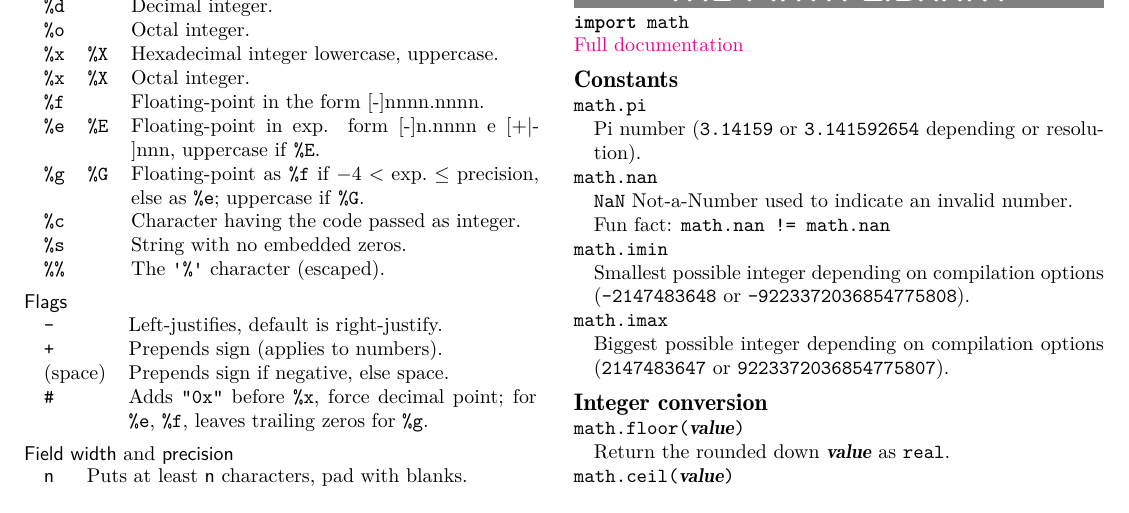
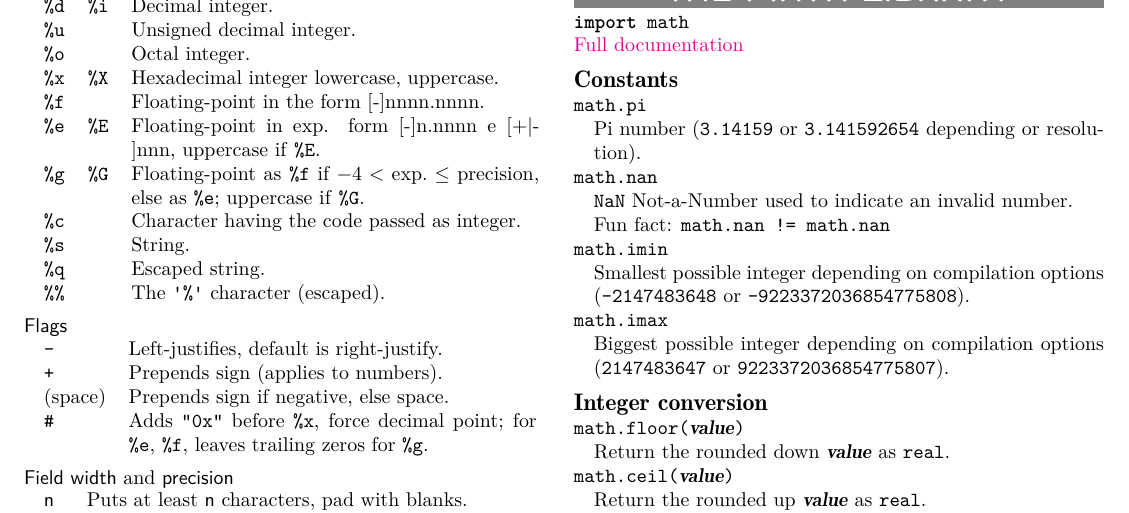
Before and after one commit to berry-lang/berry_doc, a LaTeX thesis (en_short/index.tex, which reads en_short/library.tex): part of page 5 of 7, cut so that both start at the same text. Compiled offline with XeLaTeX.

Commit message:
Berry update short manual, fixed string formats, adding %q

```diff
--- a/en_short/library.tex
+++ b/en_short/library.tex
@@ -286,16 +286,17 @@ Returns a formatted string. The pattern starting with \texttt{'\%'} in the forma
 
 \hangpar \textsf{Types}\\
 \begin{tabular}{@{}llp{0.77\columnwidth}}
-    \texttt{\%d} & & Decimal integer. \\
+    \texttt{\%d} & \texttt{\%i} & Decimal integer. \\
+    \texttt{\%u} & & Unsigned decimal integer. \\
     \texttt{\%o} & & Octal integer. \\
     \texttt{\%x} & \texttt{\%X} & Hexadecimal integer lowercase, uppercase. \\
-    \texttt{\%x} & \texttt{\%X} & Octal integer. \\
     \texttt{\%f} & & Floating-point in the form [-]nnnn.nnnn. \\
     \texttt{\%e} & \texttt{\%E} & Floating-point in exp. form [-]n.nnnn e [+|-]nnn,
     uppercase if \texttt{\%E}. \\
     \texttt{\%g} & \texttt{\%G} & Floating-point as \texttt{\%f} if $-4<\rm{exp.}\leq precision$, else as \texttt{\%e}; uppercase if \texttt{\%G}. \\
     \texttt{\%c} & & Character having the code passed as integer. \\
-    \texttt{\%s} & & String with no embedded zeros. \\
+    \texttt{\%s} & & String. \\
+    \texttt{\%q} & & Escaped string. \\
     \texttt{\%\%} & & The \texttt{'\%'} character (escaped). \\
 \end{tabular}\\
 
```
Also changed, not shown: en_short/index.pdf, en_short/library.tex (6 more changed lines).
